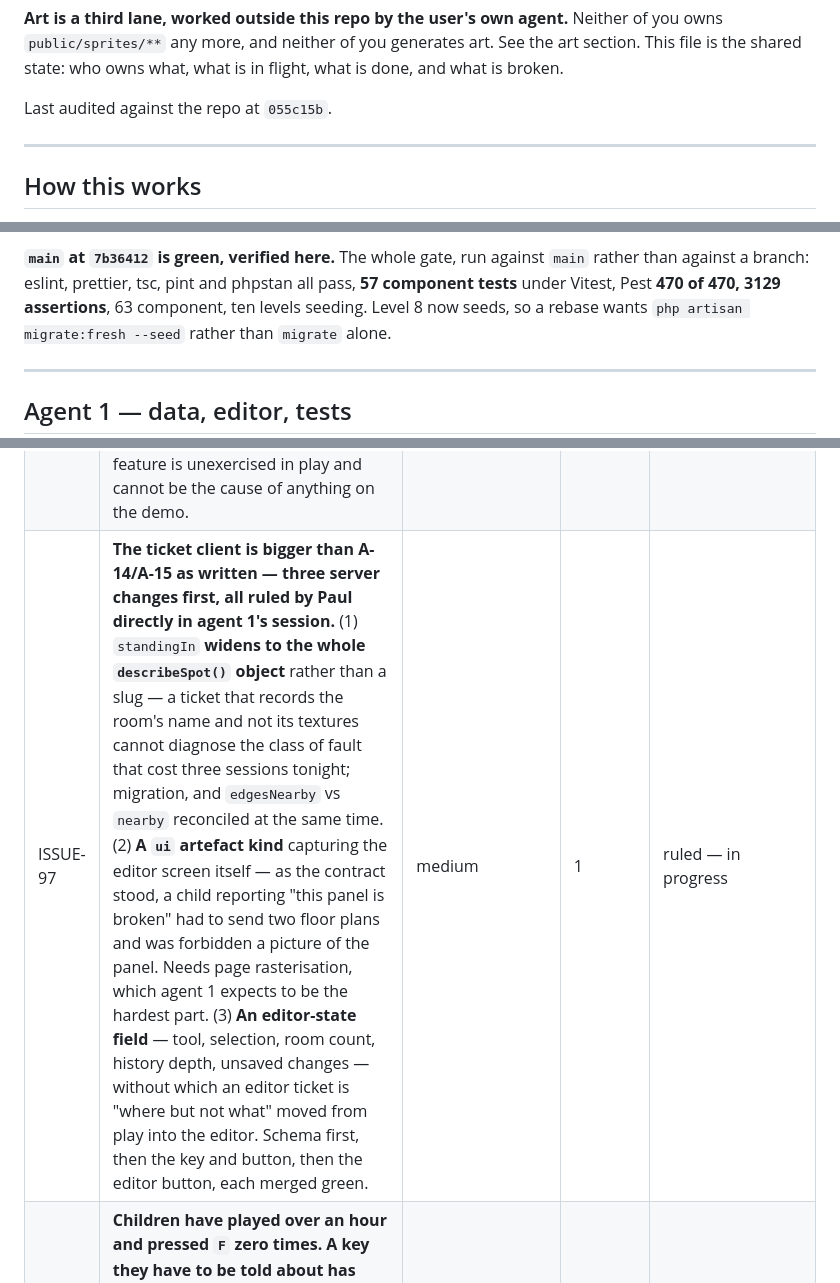
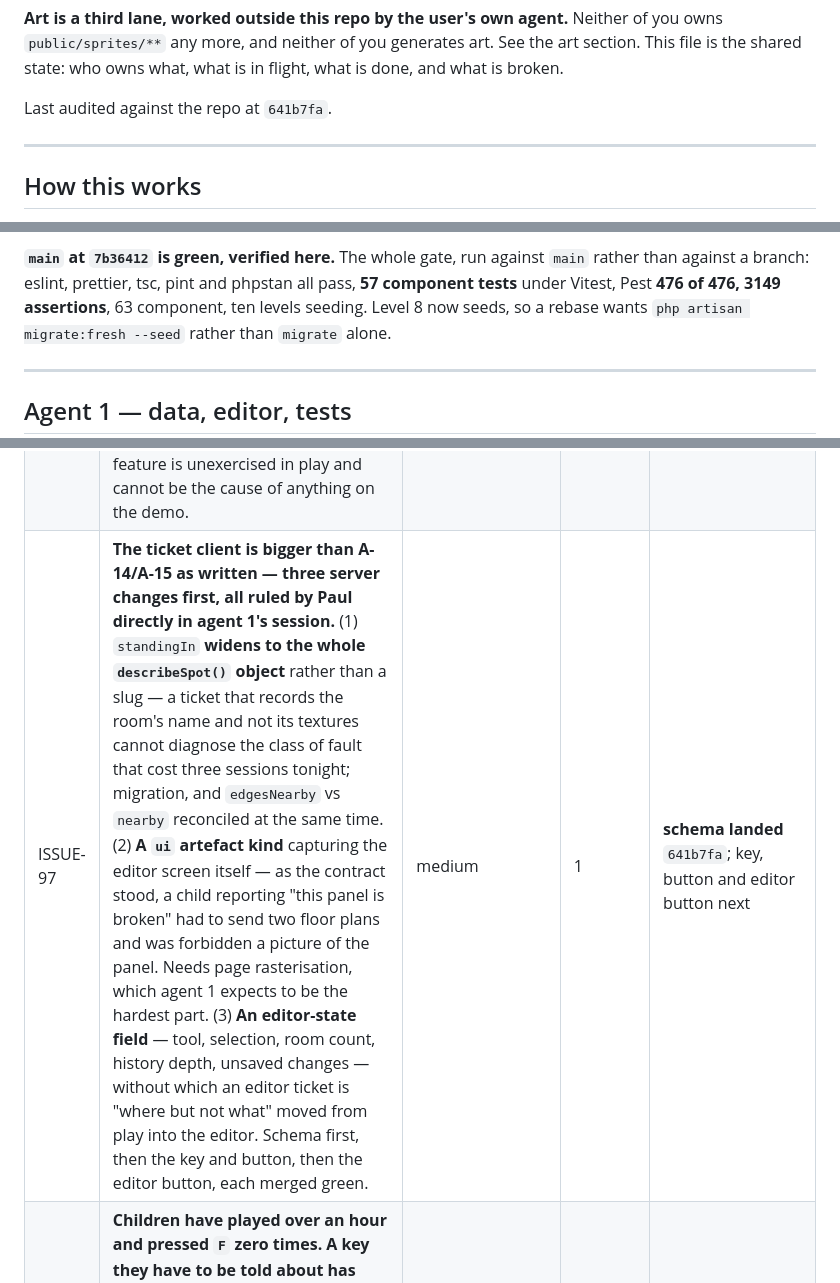
Before and after one commit to silent-8ch/life_game, a Markdown page: docs/tasks.md, 3 parts joined by grey strips. Drawn GitHub-style.

Commit message:
Ticket schema on main: the spot, the editor state, a picture of the UI
Co-Authored-By: Claude Opus 5 (1M context) <noreply@anthropic.com>

```diff
--- a/docs/tasks.md
+++ b/docs/tasks.md
@@ -17,7 +17,7 @@ that runs `main` alone.** If it is red there, it is red — not a branch artefac
 `public/sprites/**` any more, and neither of you generates art. See the art section. This file is the shared state: who owns what, what is in flight, what is
 done, and what is broken.
 
-Last audited against the repo at `055c15b`.
+Last audited against the repo at `641b7fa`.
 
 ---
 
@@ -91,7 +91,7 @@ board.
 
 **`main` at `7b36412` is green, verified here.** The whole gate, run against `main` rather
 than against a branch: eslint, prettier, tsc, pint and phpstan all pass, **57 component tests**
-under Vitest, Pest **470 of 470, 3129 assertions**, 63 component, ten levels seeding. Level 8 now seeds, so a rebase wants
+under Vitest, Pest **476 of 476, 3149 assertions**, 63 component, ten levels seeding. Level 8 now seeds, so a rebase wants
 `php artisan migrate:fresh --seed` rather than `migrate` alone.
 
 ---
@@ -340,7 +342,7 @@ and strike an entry rather than deleting it when it closes.
 | ISSUE-84 | **Five stranded sectors in level 8 are rooms, not slivers, and nothing reaches them** — `room-46`, `room-47-2`, `room-52`, `room-60`, `room-75`, between 2 and 7.25 m². The demo session adds that they are probably **two problems**: three sit at floor 4.8 and 6.0 and **stop being unreachable the moment A-11b lands jump**; two sit at floor 0 and will not. Worth splitting before somebody hunts for a single explanation. The demo's sweep now knows their centroids, so a child snapping within 6 m gets written up as this rather than as a fresh candidate. | medium | 1 | open — split it |
 | ISSUE-85 | **Agent 1's export scan silently matched nothing and reported a clean result.** Its first run said `zero-height=[]` across all seven exports — every one a key that matched no field, read as "none found". **The Pest run is what found `new-level/room-11`, not the tool built to find it.** A scan that silently matches nothing is indistinguishable from a scan that found nothing, which is ISSUE-46's family exactly and the same shape as the snake_case warning it also produced (ISSUE-78). The demo session asked for this to have its own line rather than live as a footnote, and it is right to. | medium | 1 | open |
 | ISSUE-86 | **Planning reported 164 sloped sectors, and there are zero.** Asked whether slopes work, planning queried `floor_hinge` — a column that does not exist; the real ones are `floor_slope` and `floor_slope_edge` — and sqlite returned every row as matching `whereNotNull` on a column it had never heard of. "164 sloped sectors" was reported as a lead before the schema was checked. **Fourth factual error from planning tonight, and the same shape as all the others: a tool returned something that looked like a result.** The true answer: the slope code is tested five ways and was verified with a hand-set slope, and **no seeded level has one**, so the feature is unexercised in play and cannot be the cause of anything on the demo. | medium | — | closed — corrected |
-| ISSUE-97 | **The ticket client is bigger than A-14/A-15 as written — three server changes first, all ruled by Paul directly in agent 1's session.** (1) `standingIn` **widens to the whole `describeSpot()` object** rather than a slug — a ticket that records the room's name and not its textures cannot diagnose the class of fault that cost three sessions tonight; migration, and `edgesNearby` vs `nearby` reconciled at the same time. (2) **A `ui` artefact kind** capturing the editor screen itself — as the contract stood, a child reporting "this panel is broken" had to send two floor plans and was forbidden a picture of the panel. Needs page rasterisation, which agent 1 expects to be the hardest part. (3) **An editor-state field** — tool, selection, room count, history depth, unsaved changes — without which an editor ticket is "where but not what" moved from play into the editor. Schema first, then the key and button, then the editor button, each merged green. | medium | 1 | ruled — in progress |
+| ISSUE-97 | **The ticket client is bigger than A-14/A-15 as written — three server changes first, all ruled by Paul directly in agent 1's session.** (1) `standingIn` **widens to the whole `describeSpot()` object** rather than a slug — a ticket that records the room's name and not its textures cannot diagnose the class of fault that cost three sessions tonight; migration, and `edgesNearby` vs `nearby` reconciled at the same time. (2) **A `ui` artefact kind** capturing the editor screen itself — as the contract stood, a child reporting "this panel is broken" had to send two floor plans and was forbidden a picture of the panel. Needs page rasterisation, which agent 1 expects to be the hardest part. (3) **An editor-state field** — tool, selection, room count, history depth, unsaved changes — without which an editor ticket is "where but not what" moved from play into the editor. Schema first, then the key and button, then the editor button, each merged green. | medium | 1 | **schema landed** `641b7fa`; key, button and editor button next |
 | ISSUE-98 | **Children have played over an hour and pressed `F` zero times. A key they have to be told about has been tested and scored nought.** The demo session's count, and agent 1 is right that it is a design constraint rather than an observation: whatever gets built, the thing that decides whether it works is whether a nine-year-old reaches for it unprompted. **A-15's button is not an affordance beside the key; it is the feature, and the key is the affordance.** Shaped A-14 before it ships rather than after. | high | 1 | open — shapes A-14/15 |
 | ISSUE-96 | **Two things Paul asked for are written and invisible to him, and both are planning's sequencing.** Hands (A-05) has sat on a branch waiting for a review that kept being displaced by things that were also urgent. Eye height (ISSUE-63) was never started, because planning bundled it into A-11a to avoid two people in one file — and A-11a was then interrupted three times, each time by something visible on the demo. **Bundling a small visible fix into a large invisible one means the small fix inherits every interruption the large one suffers.** Unbundled. The board's ordering rule is now Paul's comments first; this is what it looks like when that rule arrives late. | high | — | **closed** — both landed within the hour of the no-review rule. |
 | ISSUE-95 | **Undo has existed since `81924ee` and nobody using the editor knew.** No button; a grey `⌘Z undoes` in the status line, conditional on there being something to undo, which means it is absent exactly when a new user would look for it. The landed entry says "Undo/Redo buttons" and planning told Paul the same this morning — neither checked the UI. **A feature nobody can find is a feature that does not exist**, and a board entry describing a UI that was never built is ISSUE-25's kind: confident, unverified, and repeated. | medium | 1 | open → 1-29 |
```
Also changed, not shown: other parts of docs/tasks.md (+2 -0 lines).
